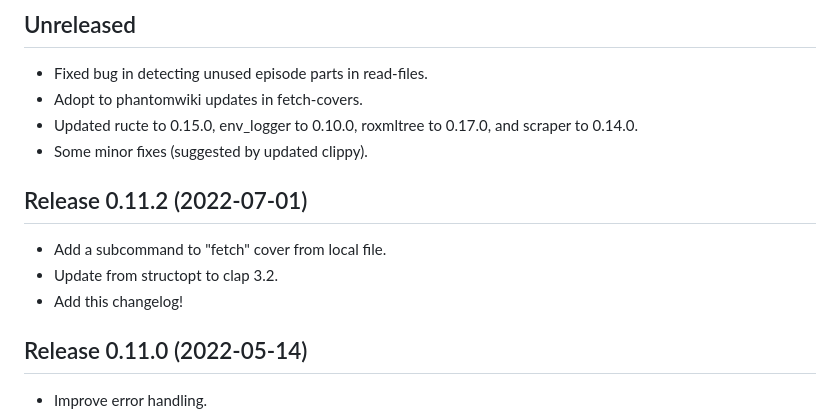
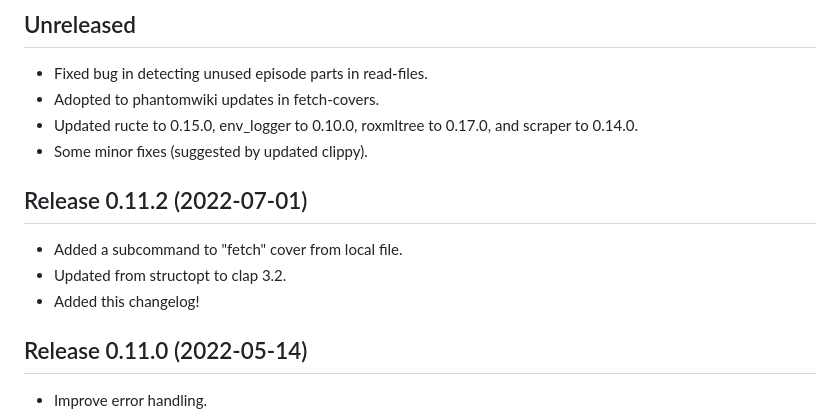
Before and after one commit to kaj/fanrs, a Markdown page: CHANGELOG.md, the part around the change. Rendered like a GitHub page.

Commit message:
Tempus in changelog.

```diff
--- a/CHANGELOG.md
+++ b/CHANGELOG.md
@@ -3,7 +3,7 @@
 ## Unreleased
 
 * Fixed bug in detecting unused episode parts in read-files.
-* Adopt to phantomwiki updates in fetch-covers.
+* Adopted to phantomwiki updates in fetch-covers.
 * Updated ructe to 0.15.0, env_logger to 0.10.0, roxmltree to 0.17.0,
   and scraper to 0.14.0.
 * Some minor fixes (suggested by updated clippy).
@@ -11,9 +11,9 @@
 
 ## Release 0.11.2 (2022-07-01)
 
-* Add a subcommand to "fetch" cover from local file.
-* Update from structopt to clap 3.2.
-* Add this changelog!
+* Added a subcommand to "fetch" cover from local file.
+* Updated from structopt to clap 3.2.
+* Added this changelog!
 
 
 ## Release 0.11.0 (2022-05-14)
```
